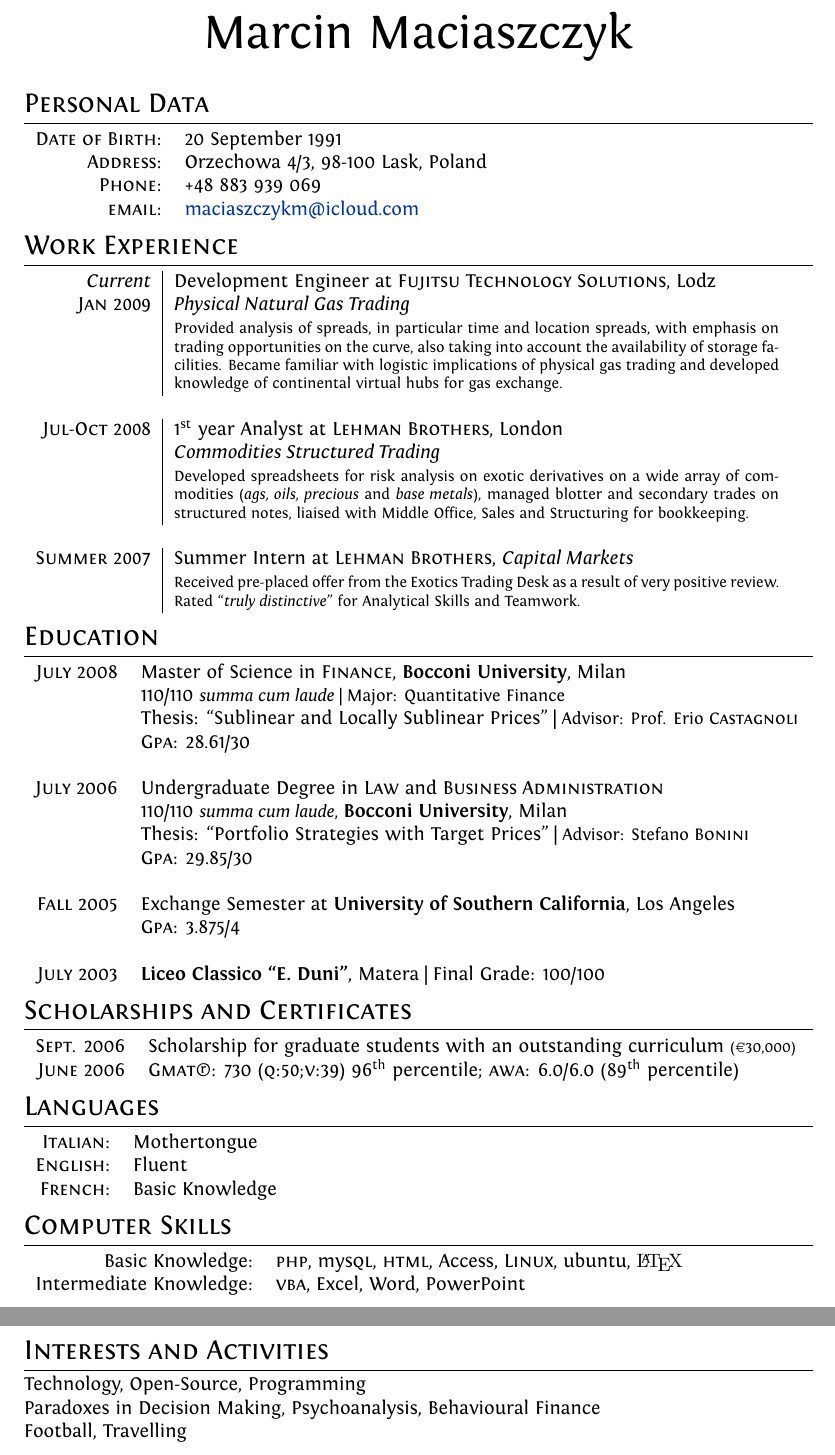
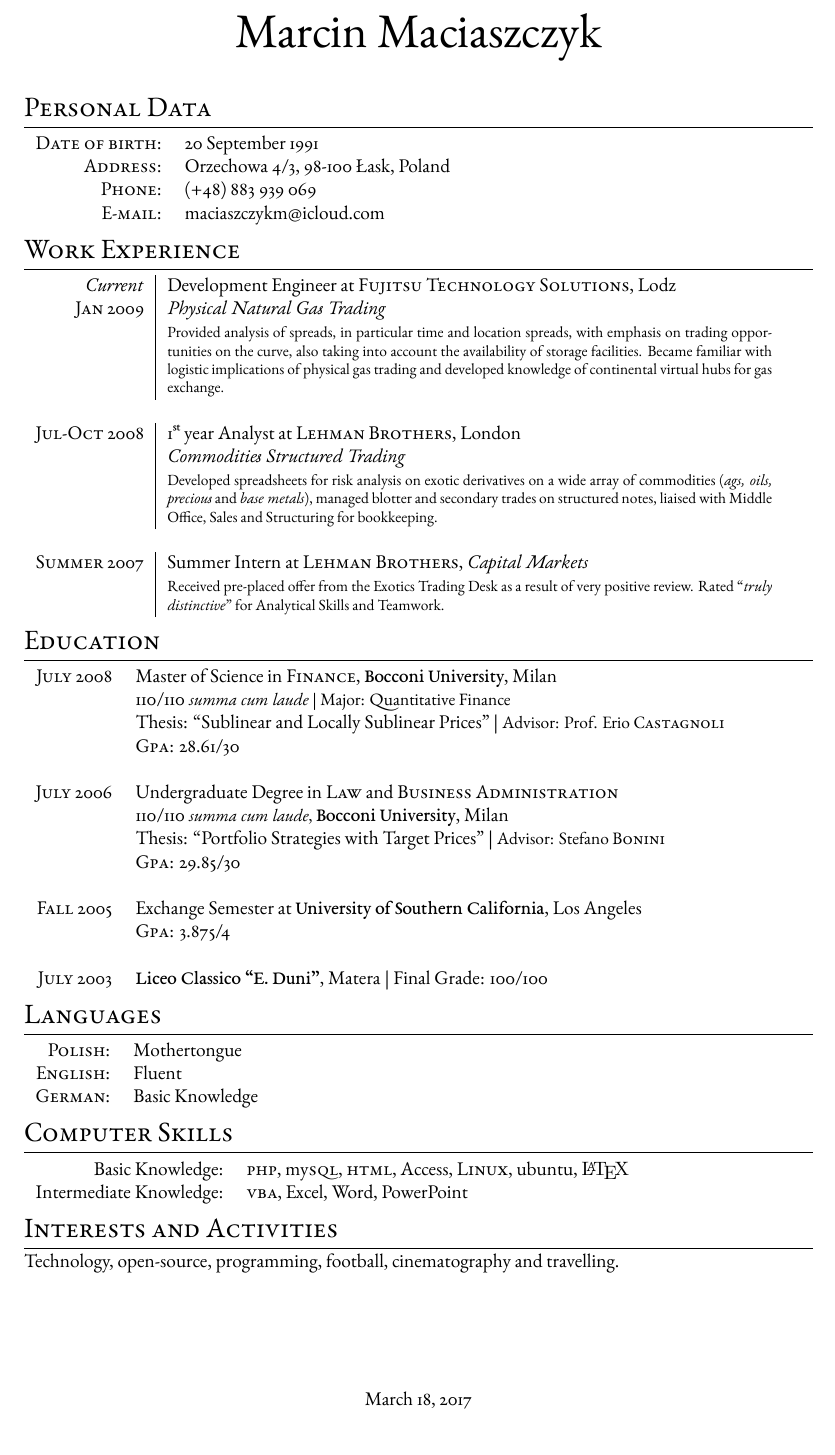
Before and after one commit to maciaszczykm/cv, a LaTeX CV (cv.tex): two parts of pages 1 and 2 of 2 before the commit and part of the page after it, the two joined at a grey line, cut so that both start at the same text. Compiled offline with XeLaTeX.

Commit message:
Update font

```diff
--- a/cv.tex
+++ b/cv.tex
@@ -36,18 +41,15 @@ ItalicFont = Fontin-Italic.otf
 \begin{document}
 
-\pagestyle{empty}
-
 \font\fb=''[cmr10]''
-
 \par{\centering{\Huge Marcin Maciaszczyk\bigskip\par}}
 
 \section{Personal Data}
 
 \begin{tabular}{rl}
-    \textsc{Date of Birth:} & 20 September 1991 \\
-    \textsc{Address:} & Orzechowa 4/3, 98-100 Lask, Poland \\
-    \textsc{Phone:} & +48 883 939 069\\
-    \textsc{email:} & \href{mailto:maciaszczykm@icloud.com}{maciaszczykm@icloud.com}
+    \textsc{Date of birth:} & 20 September 1991 \\
+    \textsc{Address:} & Orzechowa 4/3, 98-100 Łask, Poland \\
+    \textsc{Phone:} & (+48) 883 939 069\\
+    \textsc{E-mail:} & maciaszczykm@icloud.com
 \end{tabular}
 
 \section{Work Experience}
@@ -71,31 +73,20 @@ ItalicFont = Fontin-Italic.otf
 \textsc{July} 2003& \textbf{Liceo Classico ``E. Duni''}, Matera | Final Grade: 100/100
 \end{tabular}
 
-\section{Scholarships and Certificates}
-\begin{tabular}{rl}
- \textsc{Sept.} 2006 & Scholarship for graduate students with an outstanding curriculum \footnotesize(\EURcr 30,000)\normalsize\\
-\textsc{June} 2006 & {\textsc{Gmat}\textregistered}\setmainfont[SmallCapsFont=Fontin-SmallCaps.otf]{Fontin.otf}: 730 (\textsc{q:50;v:39}) 96\textsuperscript{th} percentile; \textsc{awa}: 6.0/6.0 (89\textsuperscript{th} percentile)
-\end{tabular}
-
 \section{Languages}
 \begin{tabular}{rl}
- \textsc{Italian:}&Mothertongue\\
+ \textsc{Polish:}&Mothertongue\\
 \textsc{English:}&Fluent\\
-\textsc{French:}&Basic Knowledge\\
+\textsc{German:}&Basic Knowledge\\
 \end{tabular}
 
 \section{Computer Skills}
 \begin{tabular}{rl}
- Basic Knowledge:& \textsc{php}, my\textsc{sql}, \textsc{html}, Access, \textsc{Linux}, ubuntu, {\fb \LaTeX}\setmainfont[SmallCapsFont=Fontin-SmallCaps.otf]{Fontin.otf}\\
+ Basic Knowledge:& \textsc{php}, my\textsc{sql}, \textsc{html}, Access, \textsc{Linux}, ubuntu, {\fb \LaTeX}\\
 Intermediate Knowledge:& \textsc{vba}, Excel, Word, PowerPoint\\
 \end{tabular}
 
 \section{Interests and Activities}
-Technology, Open-Source, Programming\\
-Paradoxes in Decision Making, Psychoanalysis, Behavioural Finance\\
-Football, Travelling
-
-%\XeTeXpdffile ''GMAT.pdf'' page 1 scaled 800
-% footer
+Technology, open-source, programming, football, cinematography and travelling.
 
 \end{document}
```
Also changed, not shown: Fontin-Bold.otf (deleted), Fontin-Italic.otf (deleted), Fontin-SmallCaps.otf (deleted), Fontin.otf (deleted), cv.pdf, fonts/eb-garamond/EBGaramond08-Italic.ttf (added), fonts/eb-garamond/EBGaramond08-Regular.ttf (added), fonts/eb-garamond/EBGaramond12-AllSC.ttf (added), fonts/eb-garamond/EBGaramond12-Italic.ttf (added), fonts/eb-garamond/EBGaramond12-Regular.ttf (added), fonts/eb-garamond/EBGaramondSC08-Regular.ttf (added), fonts/eb-garamond/EBGaramondSC12-Regular.ttf (added), cv.tex (39 more changed lines), 7 other files.
